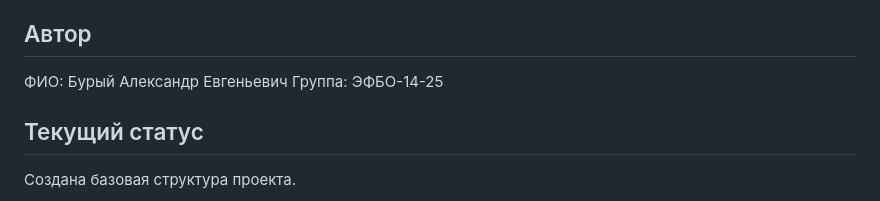
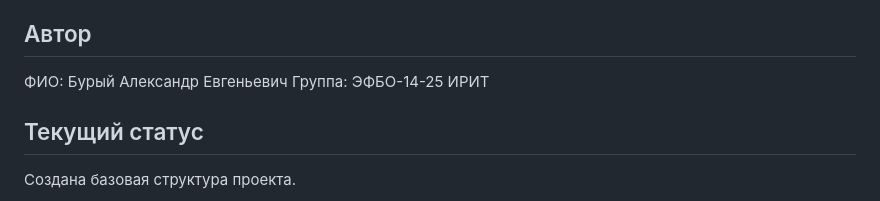
Before and after one commit to ofsyy/kr1-html-css-shop, a Markdown page: README.md, the part around the change. Rendered like a GitHub page.

Commit message:
ИРИП

```diff
--- a/README.md
+++ b/README.md
@@ -24,7 +24,7 @@
 ## Автор
 
 ФИО: Бурый Александр Евгеньевич
-Группа: ЭФБО-14-25
+Группа: ЭФБО-14-25 ИРИТ
 ## Текущий статус
 
 Создана базовая структура проекта.
```
